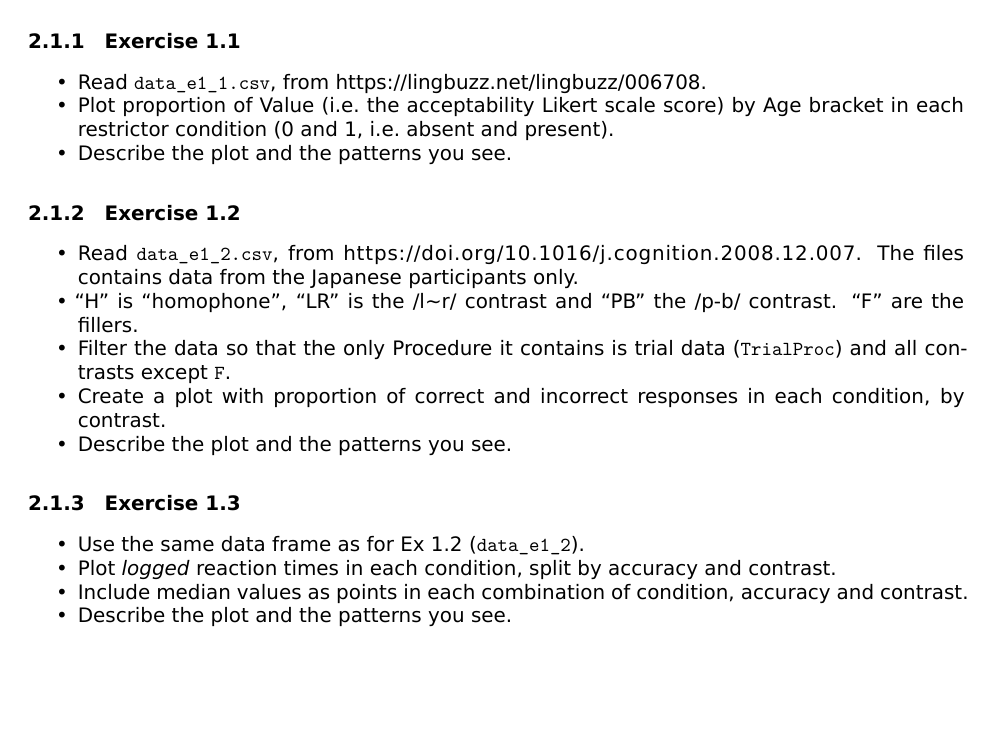
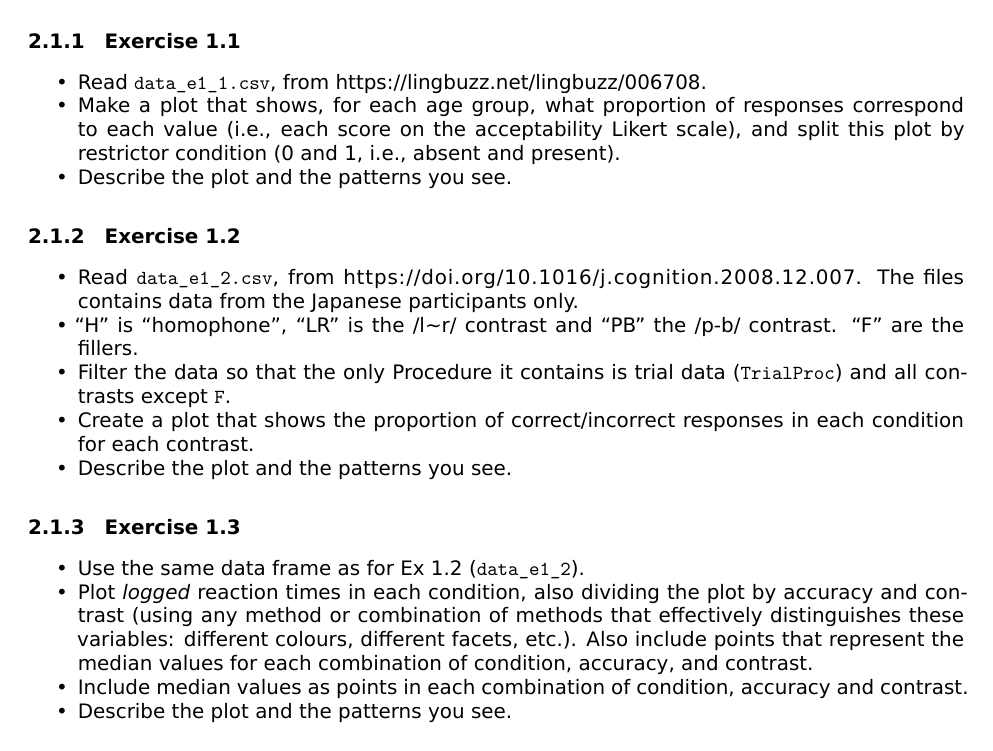
Before and after one commit to uoelel/qml-s1, an R Markdown document (code/analysis.Rmd): part of page 2 of 8, cut so that both start at the same text. The pictures show the output file code/analysis.pdf that the author committed with the source.

Commit message:
edit assessments

````diff
--- a/code/analysis.Rmd
+++ b/code/analysis.Rmd
@@ -60,7 +60,7 @@ The next three exercises below require you to read in a particular file, filter/
 ### Exercise 1.1
 
 -   Read `data_e1_1.csv`, from <https://lingbuzz.net/lingbuzz/006708>.
--   Plot proportion of Value (i.e. the acceptability Likert scale score) by Age bracket in each restrictor condition (0 and 1, i.e. absent and present).
+-   Make a plot that shows, for each age group, what proportion of responses correspond to each value (i.e., each score on the acceptability Likert scale), and split this plot by restrictor condition (0 and 1, i.e., absent and present).
 -   Describe the plot and the patterns you see.
 
 ```{r}
@@ -72,7 +72,7 @@ The next three exercises below require you to read in a particular file, filter/
 -   Read `data_e1_2.csv`, from <https://doi.org/10.1016/j.cognition.2008.12.007>. The files contains data from the Japanese participants only.
 -   "H" is "homophone", "LR" is the /l\~r/ contrast and "PB" the /p-b/ contrast. "F" are the fillers.
 -   Filter the data so that the only Procedure it contains is trial data (`TrialProc`) and all contrasts except `F`.
--   Create a plot with proportion of correct and incorrect responses in each condition, by contrast.
+-   Create a plot that shows the proportion of correct/incorrect responses in each condition for each contrast.
 -   Describe the plot and the patterns you see.
 
 ```{r}
@@ -82,7 +82,7 @@ The next three exercises below require you to read in a particular file, filter/
 ### Exercise 1.3
 
 -   Use the same data frame as for Ex 1.2 (`data_e1_2`).
--   Plot *logged* reaction times in each condition, split by accuracy and contrast.
+-   Plot *logged* reaction times in each condition, also dividing the plot by accuracy and contrast (using any method or combination of methods that effectively distinguishes these variables: different colours, different facets, etc.). Also include points that represent the median values for each combination of condition, accuracy, and contrast.
 -   Include median values as points in each combination of condition, accuracy and contrast.
 -   Describe the plot and the patterns you see.
 
````
Also changed, not shown: code/analysis.pdf, code/analysis.tex, code/analysis_files/figure-latex/e2-1-1.pdf, code/analysis_files/figure-latex/e2-2-1.pdf, code/analysis.Rmd (2 more changed lines).
